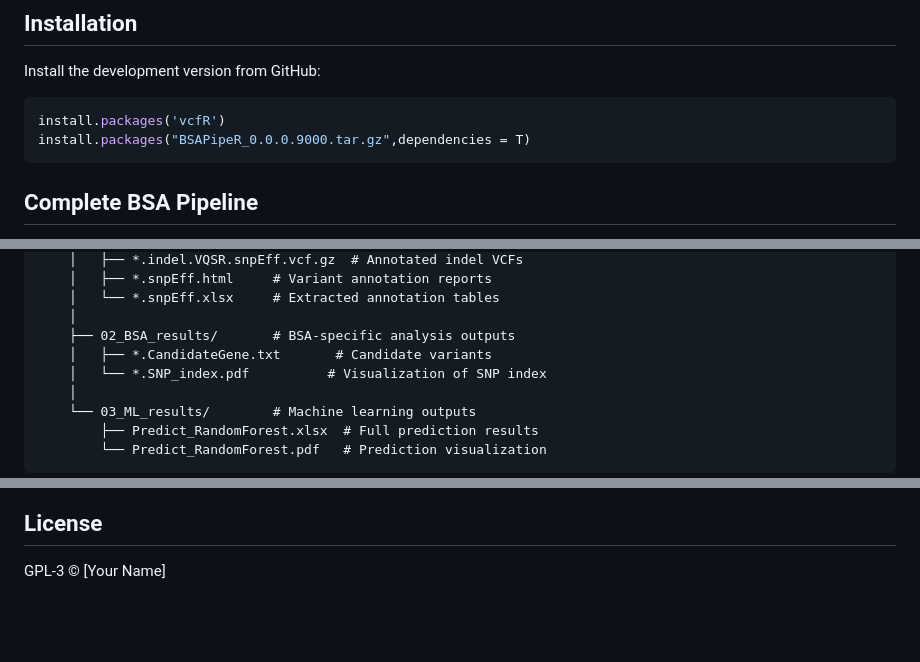
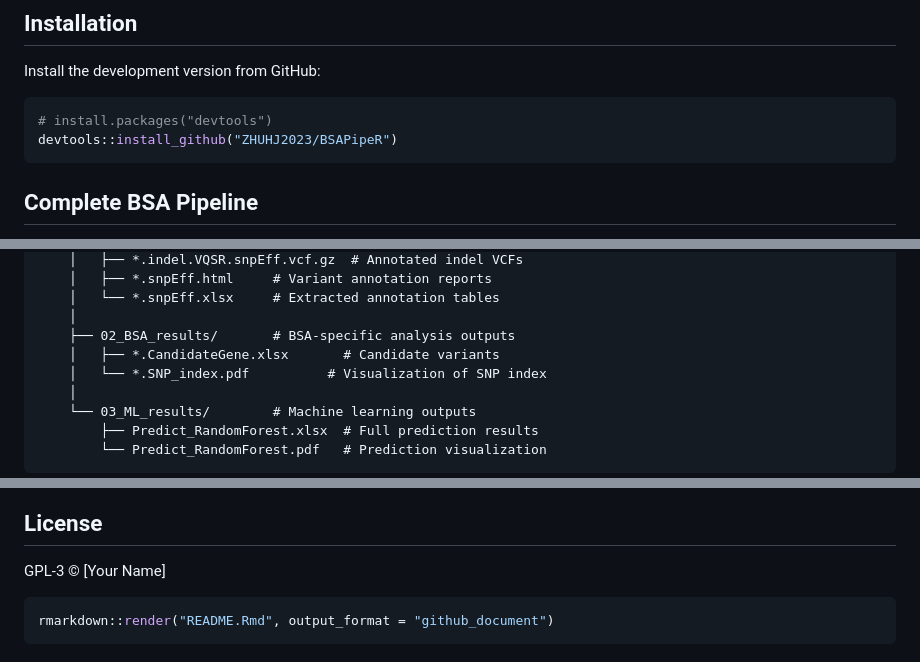
Before and after one commit to ZHUHJ2023/BSAPipeR, a Markdown page: README.md, 3 parts joined by grey strips. Drawn GitHub-style; blank space fills up the shorter version.

````diff
--- a/README.md
+++ b/README.md
@@ -20,8 +20,8 @@ variant identification.
 Install the development version from GitHub:
 
 ``` r
-install.packages('vcfR')
-install.packages("BSAPipeR_0.0.0.9000.tar.gz",dependencies = T)
+# install.packages("devtools")
+devtools::install_github("ZHUHJ2023/BSAPipeR")
 ```
 
 ## Complete BSA Pipeline
@@ -132,7 +132,7 @@ The package implements a comprehensive BSA analysis workflow:
         │   └── *.snpEff.xlsx     # Extracted annotation tables
         │
         ├── 02_BSA_results/       # BSA-specific analysis outputs
-        │   ├── *.CandidateGene.txt       # Candidate variants
+        │   ├── *.CandidateGene.xlsx       # Candidate variants
         │   └── *.SNP_index.pdf          # Visualization of SNP index
         │
         └── 03_ML_results/        # Machine learning outputs
@@ -165,3 +165,7 @@ Please cite this work as:
 ## License
 
 GPL-3 © \[Your Name\]
+
+``` r
+rmarkdown::render("README.Rmd", output_format = "github_document")
+```
````
